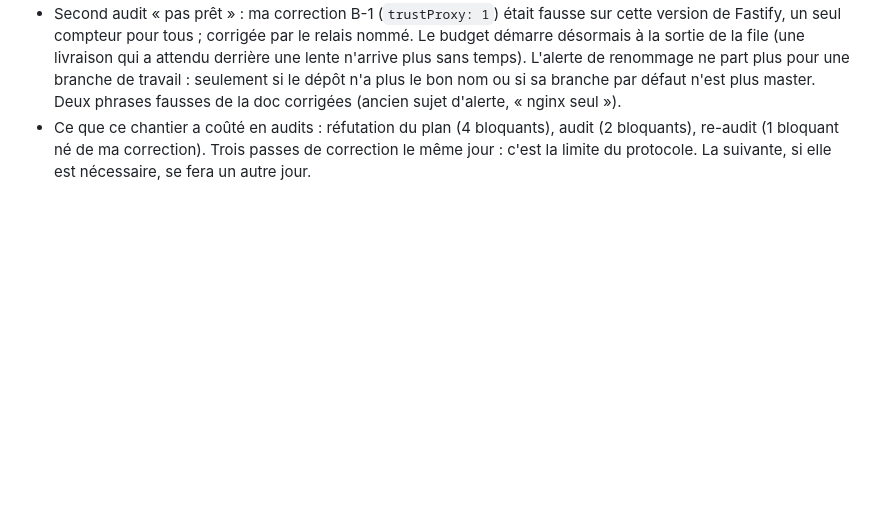
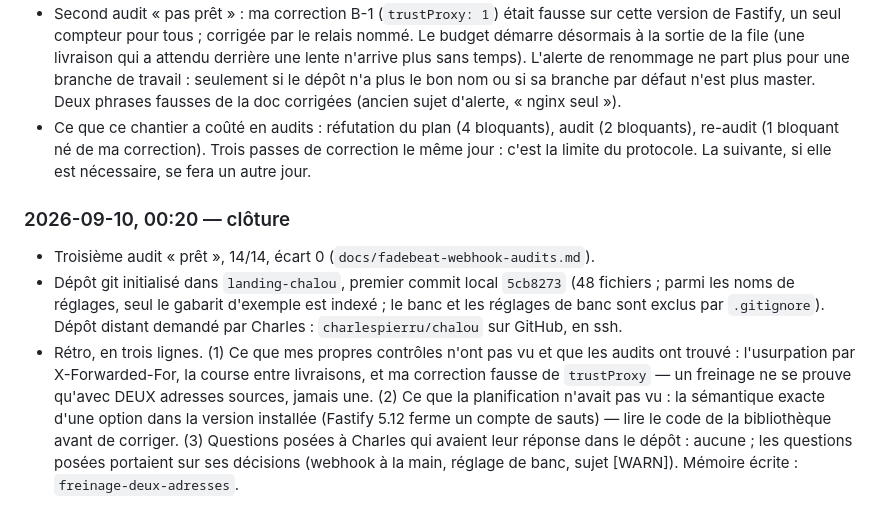
Before and after one commit to charlespierru/chalou, a Markdown page: docs/fadebeat-webhook-plan.md, the part around the change. Drawn GitHub-style; blank space fills up the shorter version.

Commit message:
docs: clôture du nœud 94.b (audit prêt, dépôt distant, rétro)
Co-Authored-By: Claude Fable 5.1 <noreply@anthropic.com>
Claude-Session: https://claude.ai/code/session_01SqWcdpDtwAP9yqpCmHWc3V

```diff
--- a/docs/fadebeat-webhook-plan.md
+++ b/docs/fadebeat-webhook-plan.md
@@ -310,3 +310,21 @@ tel quel pour la traçabilité, **c'est cette section qui fait foi**.
   audit (2 bloquants), re-audit (1 bloquant né de ma correction). Trois passes
   de correction le même jour : c'est la limite du protocole. La suivante, si
   elle est nécessaire, se fera un autre jour.
+
+### 2026-09-10, 00:20 — clôture
+
+- Troisième audit « prêt », 14/14, écart 0 (`docs/fadebeat-webhook-audits.md`).
+- Dépôt git initialisé dans `landing-chalou`, premier commit local `5cb8273`
+  (48 fichiers ; parmi les noms de réglages, seul le gabarit d'exemple est
+  indexé ; le banc et les réglages de banc sont exclus par `.gitignore`).
+  Dépôt distant demandé par Charles : `charlespierru/chalou` sur GitHub, en ssh.
+- Rétro, en trois lignes. (1) Ce que mes propres contrôles n'ont pas vu et
+  que les audits ont trouvé : l'usurpation par X-Forwarded-For, la course
+  entre livraisons, et ma correction fausse de `trustProxy` — un freinage ne
+  se prouve qu'avec DEUX adresses sources, jamais une. (2) Ce que la
+  planification n'avait pas vu : la sémantique exacte d'une option dans la
+  version installée (Fastify 5.12 ferme un compte de sauts) — lire le code de
+  la bibliothèque avant de corriger. (3) Questions posées à Charles qui
+  avaient leur réponse dans le dépôt : aucune ; les questions posées
+  portaient sur ses décisions (webhook à la main, réglage de banc, sujet
+  [WARN]). Mémoire écrite : `freinage-deux-adresses`.
```
